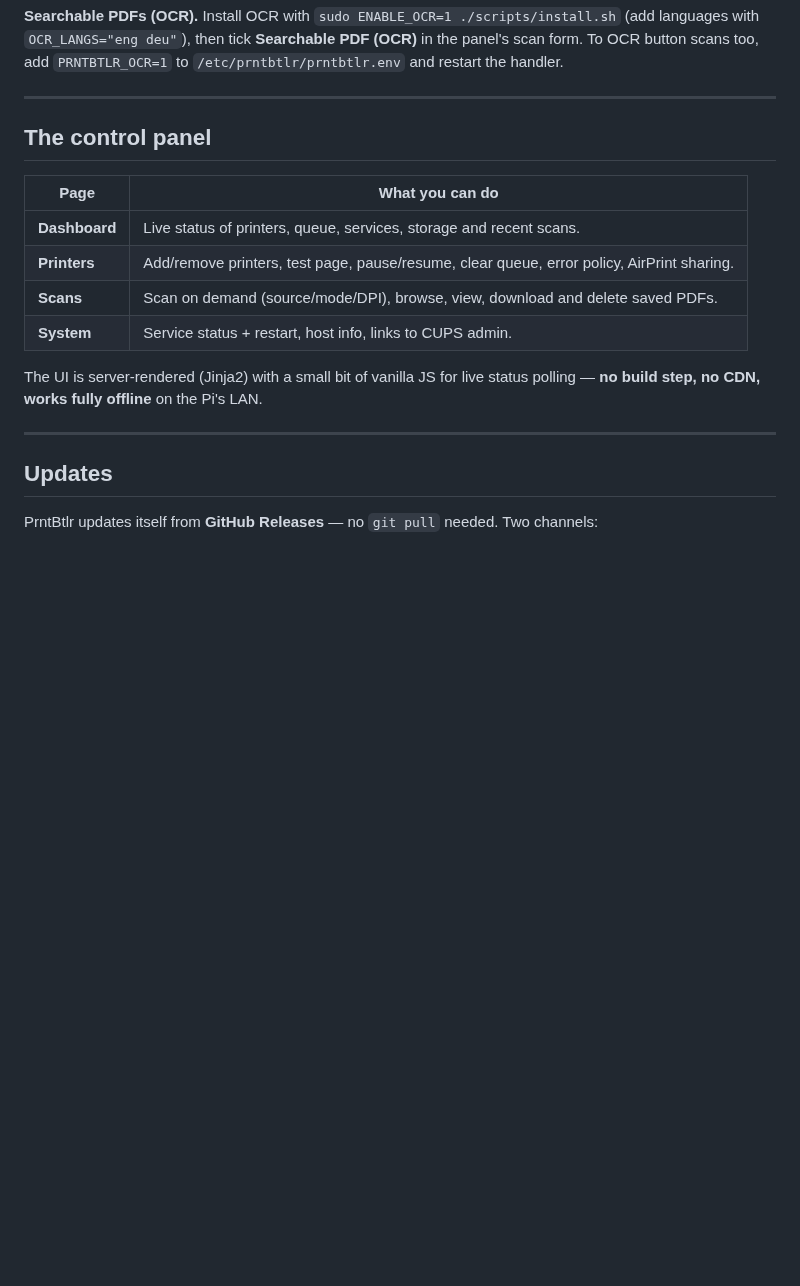
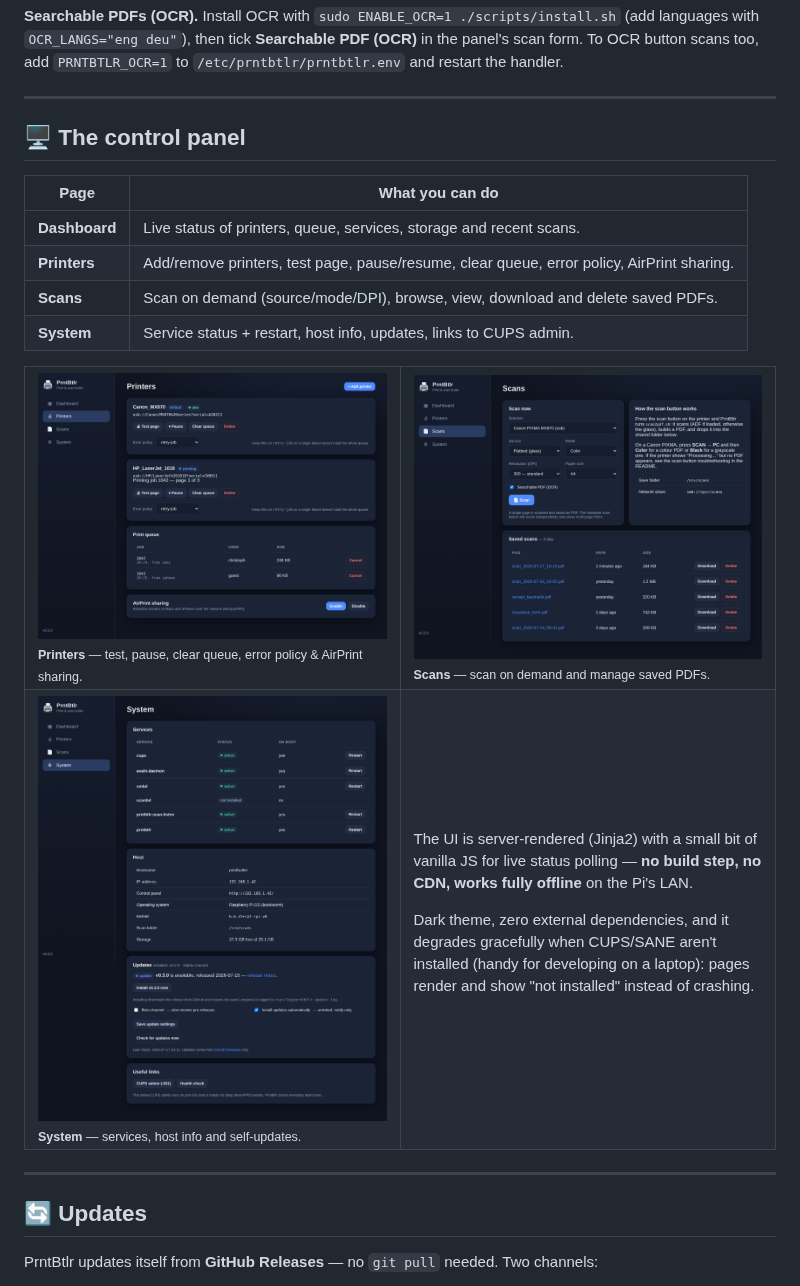
Before and after one commit to W0rkingChr1s/PrntBtlr, a Markdown page: README.md, the part around one of its changes. Rendered like a GitHub page; pictures changed too: docs/images/panel-printers.png (added), docs/images/panel-scans.png (added), docs/images/panel-system.png (added); blank space fills up the shorter version.

```diff
--- a/README.md
+++ b/README.md
@@ -119,21 +172,38 @@ the panel's scan form. To OCR button scans too, add `PRNTBTLR_OCR=1` to
 
 ---
 
-## The control panel
+## 🖥️ The control panel
 
 | Page | What you can do |
 |------|-----------------|
 | **Dashboard** | Live status of printers, queue, services, storage and recent scans. |
 | **Printers** | Add/remove printers, test page, pause/resume, clear queue, error policy, AirPrint sharing. |
 | **Scans** | Scan on demand (source/mode/DPI), browse, view, download and delete saved PDFs. |
-| **System** | Service status + restart, host info, links to CUPS admin. |
+| **System** | Service status + restart, host info, updates, links to CUPS admin. |
+
+<table>
+<tr>
+<td width="50%"><img src="docs/images/panel-printers.png" alt="Printers page"><br><sub><b>Printers</b> — test, pause, clear queue, error policy & AirPrint sharing.</sub></td>
+<td width="50%"><img src="docs/images/panel-scans.png" alt="Scans page"><br><sub><b>Scans</b> — scan on demand and manage saved PDFs.</sub></td>
+</tr>
+<tr>
+<td width="50%"><img src="docs/images/panel-system.png" alt="System page"><br><sub><b>System</b> — services, host info and self-updates.</sub></td>
+<td width="50%" valign="middle">
 
 The UI is server-rendered (Jinja2) with a small bit of vanilla JS for live
 status polling — **no build step, no CDN, works fully offline** on the Pi's LAN.
 
+Dark theme, zero external dependencies, and it degrades gracefully when
+CUPS/SANE aren't installed (handy for developing on a laptop): pages render and
+show "not installed" instead of crashing.
+
+</td>
+</tr>
+</table>
+
 ---
 
-## Updates
+## 🔄 Updates
 
 PrntBtlr updates itself from **GitHub Releases** — no `git pull` needed. Two
 channels:
```
Also changed, not shown: other parts of README.md (+107 -47 lines), docs/images/panel-dashboard.png (added), 1 other file.
